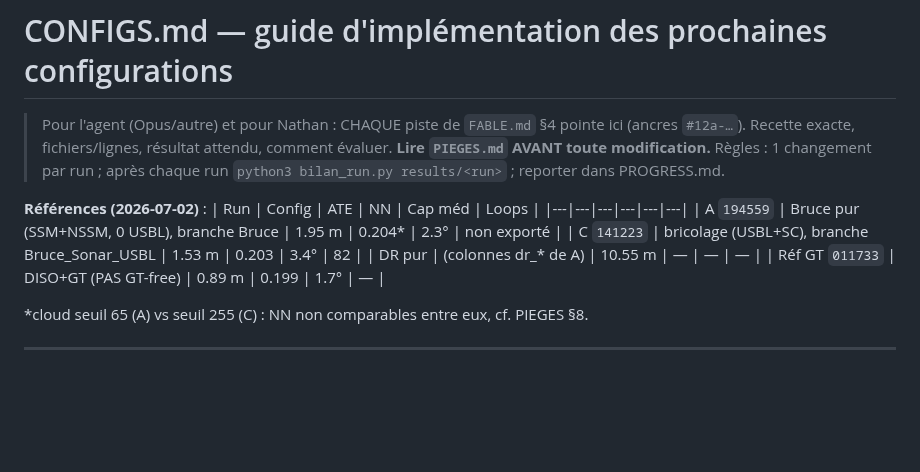
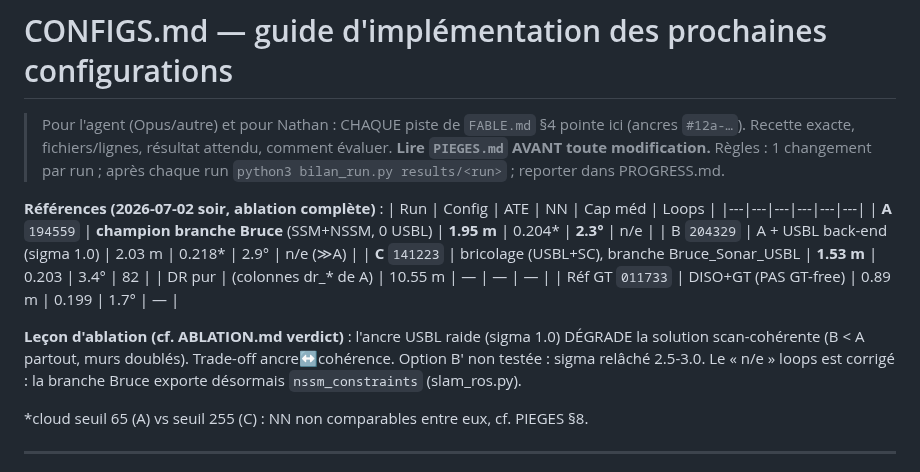
Before and after one commit to nathanrasami/sonar-SLAM, a Markdown page: CONFIGS.md, the part around the change. Drawn GitHub-style; blank space fills up the shorter version.

Commit message:
docs: CONFIGS réfs A/B/C à jour (ablation terminée)
Co-Authored-By: Claude Fable 5 <noreply@anthropic.com>

```diff
--- a/CONFIGS.md
+++ b/CONFIGS.md
@@ -5,13 +5,19 @@
 > **Lire `PIEGES.md` AVANT toute modification.** Règles : 1 changement par run ;
 > après chaque run `python3 bilan_run.py results/<run>` ; reporter dans PROGRESS.md.
 
-**Références (2026-07-02)** :
+**Références (2026-07-02 soir, ablation complète)** :
 | Run | Config | ATE | NN | Cap méd | Loops |
 |---|---|---|---|---|---|
-| A `194559` | Bruce pur (SSM+NSSM, 0 USBL), branche Bruce | 1.95 m | 0.204* | 2.3° | non exporté |
-| C `141223` | bricolage (USBL+SC), branche Bruce_Sonar_USBL | 1.53 m | 0.203 | 3.4° | 82 |
+| **A** `194559` | **champion branche Bruce** (SSM+NSSM, 0 USBL) | **1.95 m** | 0.204* | **2.3°** | n/e |
+| B `204329` | A + USBL back-end (sigma 1.0) | 2.03 m | 0.218* | 2.9° | n/e (≫A) |
+| **C** `141223` | bricolage (USBL+SC), branche Bruce_Sonar_USBL | **1.53 m** | 0.203 | 3.4° | 82 |
 | DR pur | (colonnes dr_* de A) | 10.55 m | — | — | — |
 | Réf GT `011733` | DISO+GT (PAS GT-free) | 0.89 m | 0.199 | 1.7° | — |
+
+**Leçon d'ablation (cf. ABLATION.md verdict)** : l'ancre USBL raide (sigma 1.0) DÉGRADE
+la solution scan-cohérente (B < A partout, murs doublés). Trade-off ancre↔cohérence.
+Option B' non testée : sigma relâché 2.5-3.0. Le « n/e » loops est corrigé : la branche
+Bruce exporte désormais `nssm_constraints` (slam_ros.py).
 
 *cloud seuil 65 (A) vs seuil 255 (C) : NN non comparables entre eux, cf. PIEGES §8.
 
```
